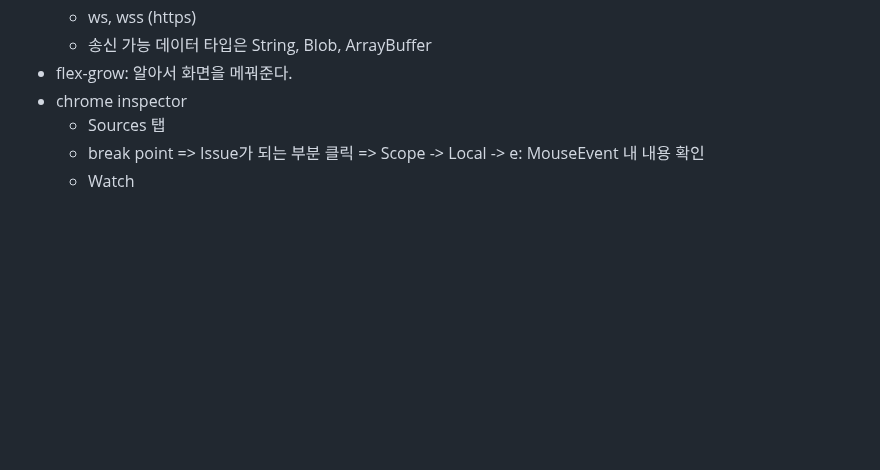
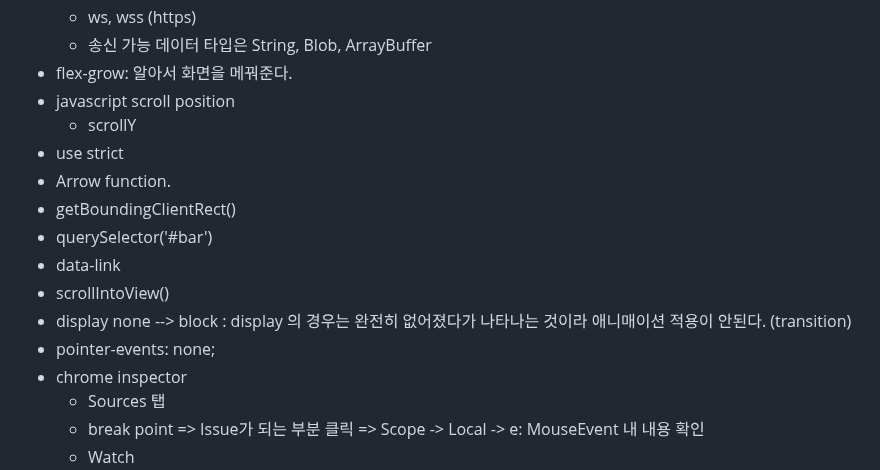
Before and after one commit to aidenkoog/awesome-programming-practice, a Markdown page: note/README.md, the part around the change. Rendered like a GitHub page; blank space fills up the shorter version.

Commit message:
[Feature] Update study note

```diff
--- a/note/README.md
+++ b/note/README.md
@@ -550,6 +550,16 @@
   - ws, wss (https)
   - 송신 가능 데이터 타입은 String, Blob, ArrayBuffer
 - flex-grow: 알아서 화면을 메꿔준다.
+- javascript scroll position
+  - scrollY
+- use strict
+- Arrow function.
+- getBoundingClientRect()
+- querySelector('#bar')
+- data-link
+- scrollIntoView()
+- display none --> block : display 의 경우는 완전히 없어졌다가 나타나는 것이라 애니매이션 적용이 안된다. (transition)
+- pointer-events: none;
 - chrome inspector
   - Sources 탭
   - break point => Issue가 되는 부분 클릭 => Scope -> Local -> e: MouseEvent 내 내용 확인
```
